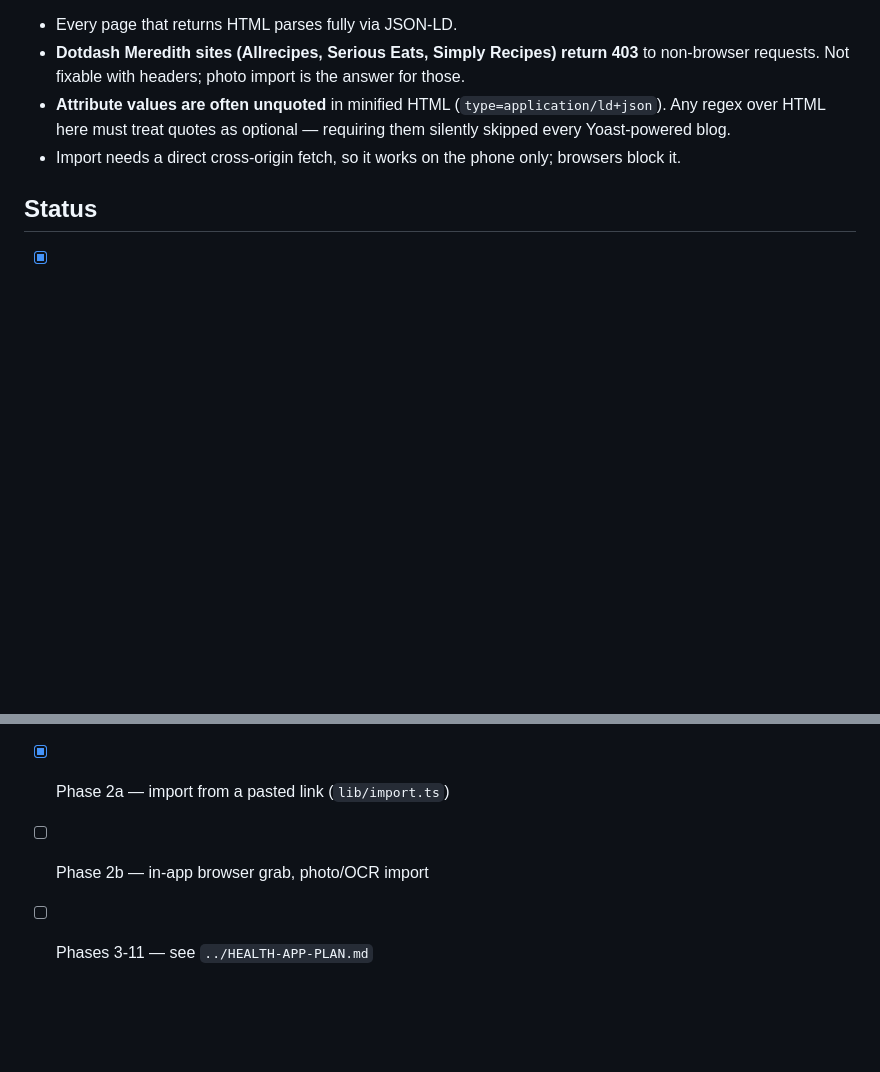
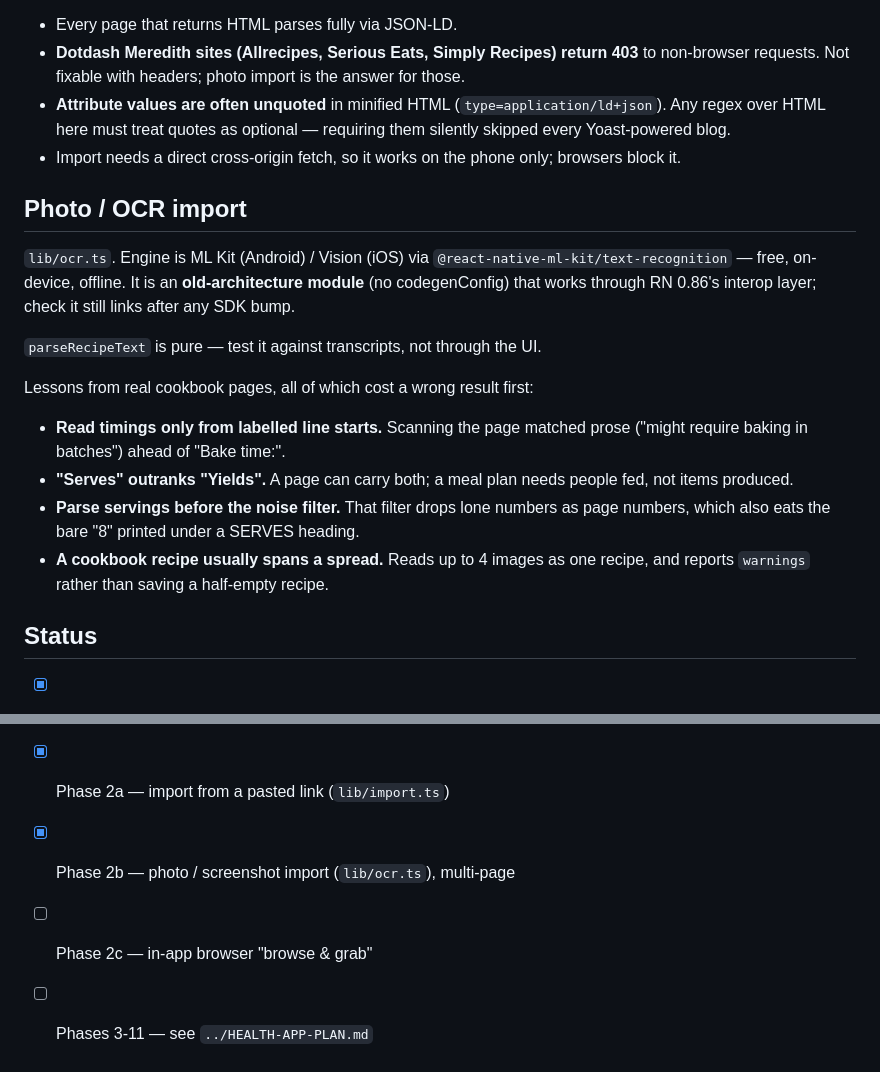
Before and after one commit to coblsobr/health-app, a Markdown page: CLAUDE.md, 2 parts joined by grey strips. Drawn GitHub-style; blank space fills up the shorter version.

Commit message:
Record the OCR lessons real cookbook pages taught
Co-Authored-By: Claude Opus 5 <noreply@anthropic.com>

```diff
--- a/CLAUDE.md
+++ b/CLAUDE.md
@@ -130,6 +130,25 @@ Known truths, measured against 12 live sites:
 - Import needs a direct cross-origin fetch, so it works on the phone only;
   browsers block it.
 
+## Photo / OCR import
+
+`lib/ocr.ts`. Engine is ML Kit (Android) / Vision (iOS) via
+`@react-native-ml-kit/text-recognition` — free, on-device, offline. It is an
+**old-architecture module** (no codegenConfig) that works through RN 0.86's
+interop layer; check it still links after any SDK bump.
+
+`parseRecipeText` is pure — test it against transcripts, not through the UI.
+
+Lessons from real cookbook pages, all of which cost a wrong result first:
+- **Read timings only from labelled line starts.** Scanning the page matched
+  prose ("might require baking in batches") ahead of "Bake time:".
+- **"Serves" outranks "Yields".** A page can carry both; a meal plan needs
+  people fed, not items produced.
+- **Parse servings before the noise filter.** That filter drops lone numbers as
+  page numbers, which also eats the bare "8" printed under a SERVES heading.
+- **A cookbook recipe usually spans a spread.** Reads up to 4 images as one
+  recipe, and reports `warnings` rather than saving a half-empty recipe.
+
 ## Status
 
 - [x] Phase 0 — shell: three worlds, drawer, tabs, theming.
@@ -137,5 +156,6 @@ Known truths, measured against 12 live sites:
 - [x] Phase 1 — recipe library: SQLite, add/view/edit/delete, rating,
       favourites, photos, search, sort, tags.
 - [x] Phase 2a — import from a pasted link (`lib/import.ts`)
-- [ ] Phase 2b — in-app browser grab, photo/OCR import
+- [x] Phase 2b — photo / screenshot import (`lib/ocr.ts`), multi-page
+- [ ] Phase 2c — in-app browser "browse & grab"
 - [ ] Phases 3-11 — see `../HEALTH-APP-PLAN.md`
```
